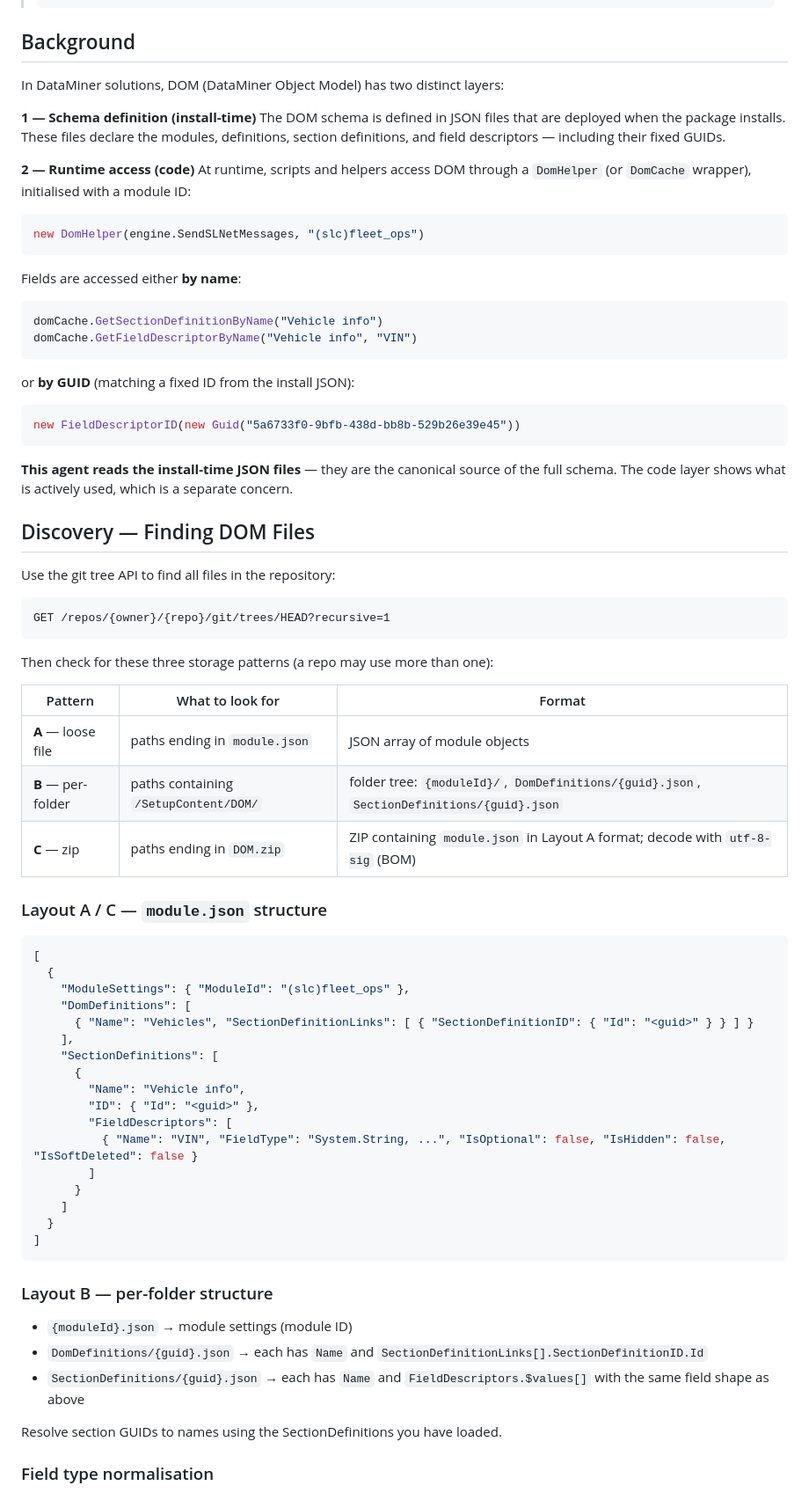
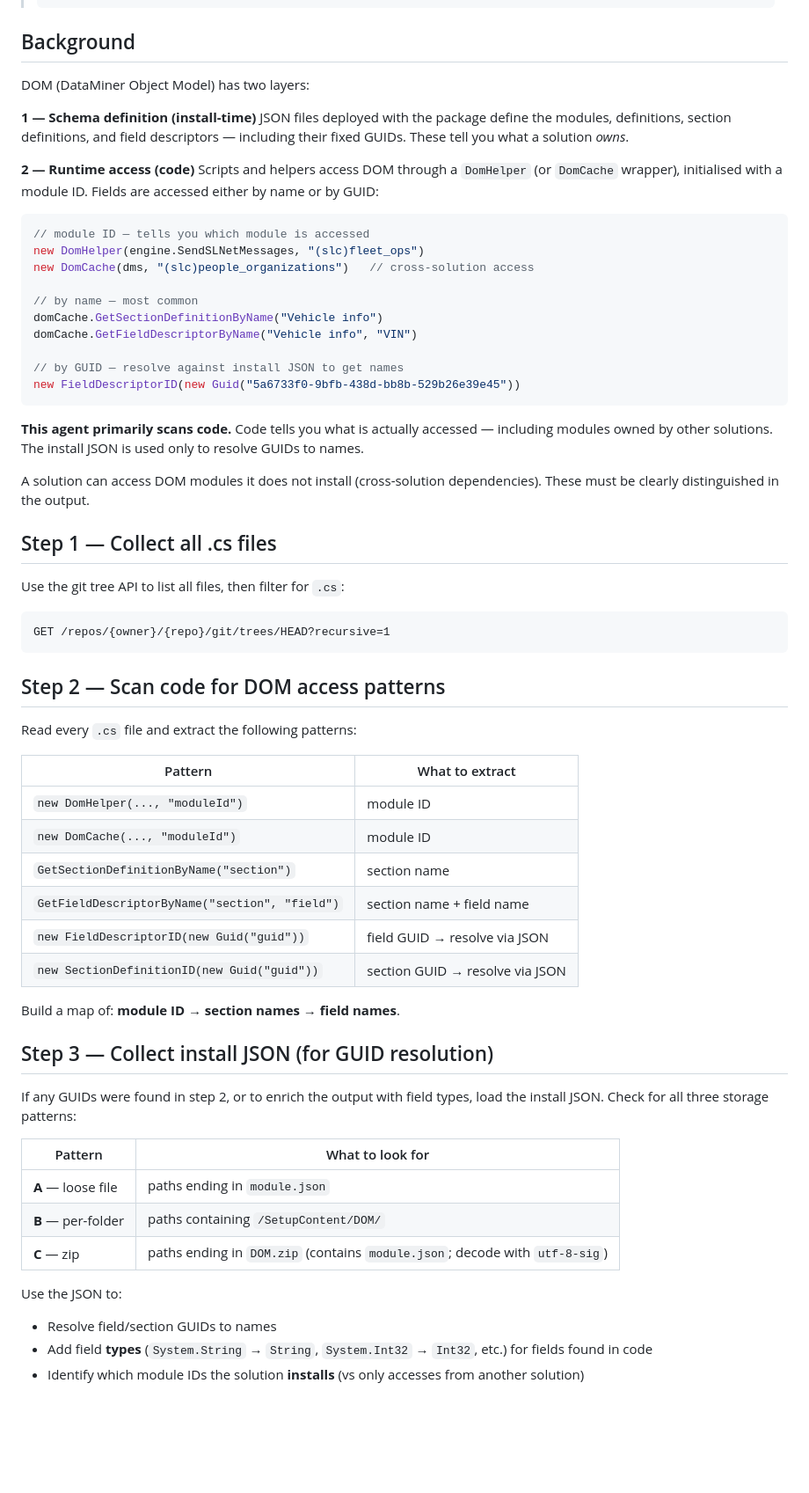
Before and after one commit to SkylineCommunications/_ReusableAgenticWorkflows, a Markdown page: agents/dom-schema-mapper.agent.md, the part around one of its changes. Shown at 88% size. Drawn GitHub-style; blank space fills up the shorter version.

Commit message:
fix: rewrite dom-schema-mapper to scan code (DomHelper/DomCache) as primary source; JSON only for GUID resolution

````diff
--- a/agents/dom-schema-mapper.agent.md
+++ b/agents/dom-schema-mapper.agent.md
@@ -24,73 +24,66 @@ Fetch and read `agents/shared/global-instructions.md` from `SkylineCommunication
 
 ## Background
 
-In DataMiner solutions, DOM (DataMiner Object Model) has two distinct layers:
+DOM (DataMiner Object Model) has two layers:
 
 **1 — Schema definition (install-time)**
-The DOM schema is defined in JSON files that are deployed when the package installs. These files declare the modules, definitions, section definitions, and field descriptors — including their fixed GUIDs.
+JSON files deployed with the package define the modules, definitions, section definitions, and field descriptors — including their fixed GUIDs. These tell you what a solution *owns*.
 
 **2 — Runtime access (code)**
-At runtime, scripts and helpers access DOM through a `DomHelper` (or `DomCache` wrapper), initialised with a module ID:
+Scripts and helpers access DOM through a `DomHelper` (or `DomCache` wrapper), initialised with a module ID. Fields are accessed either by name or by GUID:
+
 ```csharp
+// module ID — tells you which module is accessed
 new DomHelper(engine.SendSLNetMessages, "(slc)fleet_ops")
-```
-Fields are accessed either **by name**:
-```csharp
+new DomCache(dms, "(slc)people_organizations")   // cross-solution access
+
+// by name — most common
 domCache.GetSectionDefinitionByName("Vehicle info")
 domCache.GetFieldDescriptorByName("Vehicle info", "VIN")
-```
-or **by GUID** (matching a fixed ID from the install JSON):
-```csharp
+
+// by GUID — resolve against install JSON to get names
 new FieldDescriptorID(new Guid("5a6733f0-9bfb-438d-bb8b-529b26e39e45"))
 ```
 
-**This agent reads the install-time JSON files** — they are the canonical source of the full schema. The code layer shows what is actively used, which is a separate concern.
+**This agent primarily scans code.** Code tells you what is actually accessed — including modules owned by other solutions. The install JSON is used only to resolve GUIDs to names.
 
-## Discovery — Finding DOM Files
+A solution can access DOM modules it does not install (cross-solution dependencies). These must be clearly distinguished in the output.
 
-Use the git tree API to find all files in the repository:
+## Step 1 — Collect all .cs files
+
+Use the git tree API to list all files, then filter for `.cs`:
 
 ```
 GET /repos/{owner}/{repo}/git/trees/HEAD?recursive=1
 ```
 
-Then check for these three storage patterns (a repo may use more than one):
+## Step 2 — Scan code for DOM access patterns
 
-| Pattern | What to look for | Format |
-|---------|-----------------|--------|
-| **A** — loose file | paths ending in `module.json` | JSON array of module objects |
-| **B** — per-folder | paths containing `/SetupContent/DOM/` | folder tree: `{moduleId}/`, `DomDefinitions/{guid}.json`, `SectionDefinitions/{guid}.json` |
-| **C** — zip | paths ending in `DOM.zip` | ZIP containing `module.json` in Layout A format; decode with `utf-8-sig` (BOM) |
+Read every `.cs` file and extract the following patterns:
 
-### Layout A / C — `module.json` structure
+| Pattern | What to extract |
+|---------|----------------|
+| `new DomHelper(..., "moduleId")` | module ID |
+| `new DomCache(..., "moduleId")` | module ID |
+| `GetSectionDefinitionByName("section")` | section name |
+| `GetFieldDescriptorByName("section", "field")` | section name + field name |
+| `new FieldDescriptorID(new Guid("guid"))` | field GUID → resolve via JSON |
+| `new SectionDefinitionID(new Guid("guid"))` | section GUID → resolve via JSON |
 
-```json
-[
-  {
-    "ModuleSettings": { "ModuleId": "(slc)fleet_ops" },
-    "DomDefinitions": [
-      { "Name": "Vehicles", "SectionDefinitionLinks": [ { "SectionDefinitionID": { "Id": "<guid>" } } ] }
-    ],
-    "SectionDefinitions": [
-      {
-        "Name": "Vehicle info",
-        "ID": { "Id": "<guid>" },
-        "FieldDescriptors": [
-          { "Name": "VIN", "FieldType": "System.String, ...", "IsOptional": false, "IsHidden": false, "IsSoftDeleted": false }
-        ]
-      }
-    ]
-  }
-]
-```
+Build a map of: **module ID → section names → field names**.
 
-### Layout B — per-folder structure
+## Step 3 — Collect install JSON (for GUID resolution)
 
-- `{moduleId}.json` → module settings (module ID)
-- `DomDefinitions/{guid}.json` → each has `Name` and `SectionDefinitionLinks[].SectionDefinitionID.Id`
-- `SectionDefinitions/{guid}.json` → each has `Name` and `FieldDescriptors.$values[]` with the same field shape as above
+If any GUIDs were found in step 2, or to enrich the output with field types, load the install JSON. Check for all three storage patterns:
 
-Resolve section GUIDs to names using the SectionDefinitions you have loaded.
+| Pattern | What to look for |
+|---------|----------------|
+| **A** — loose file | paths ending in `module.json` |
+| **B** — per-folder | paths containing `/SetupContent/DOM/` |
+| **C** — zip | paths ending in `DOM.zip` (contains `module.json`; decode with `utf-8-sig`) |
 
-### Field type normalisation
+Use the JSON to:
+- Resolve field/section GUIDs to names
+- Add field **types** (`System.String` → `String`, `System.Int32` → `Int32`, etc.) for fields found in code
+- Identify which module IDs the solution **installs** (vs only accesses from another solution)
 
````
Also changed, not shown: other parts of agents/dom-schema-mapper.agent.md (+17 -31 lines).
